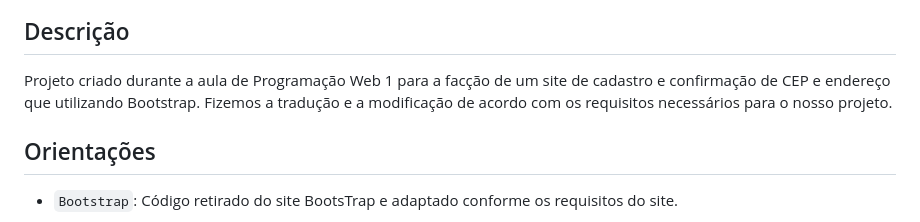
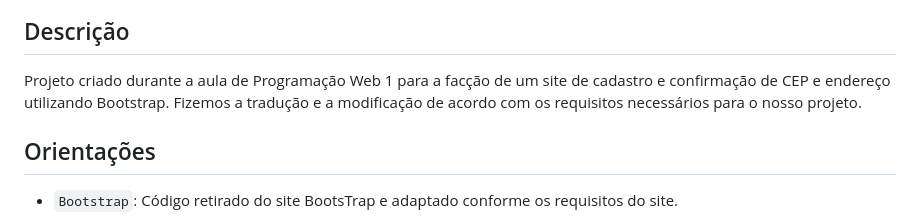
Before and after one commit to vickieww/Projeto-CadEndereco, a Markdown page: README.md, the part around the change. Rendered like a GitHub page.

Commit message:
Update README.md
Atualiza descrição do README

```diff
--- a/README.md
+++ b/README.md
@@ -26,7 +26,7 @@
 
 ## Descrição
 
-Projeto criado durante a aula de Programação Web 1 para a facção de um site de cadastro e confirmação de CEP e endereço que utilizando Bootstrap. Fizemos a tradução e a modificação de acordo com os requisitos necessários para o nosso projeto.
+Projeto criado durante a aula de Programação Web 1 para a facção de um site de cadastro e confirmação de CEP e endereço utilizando Bootstrap. Fizemos a tradução e a modificação de acordo com os requisitos necessários para o nosso projeto.
 
 ## Orientações
 
```
